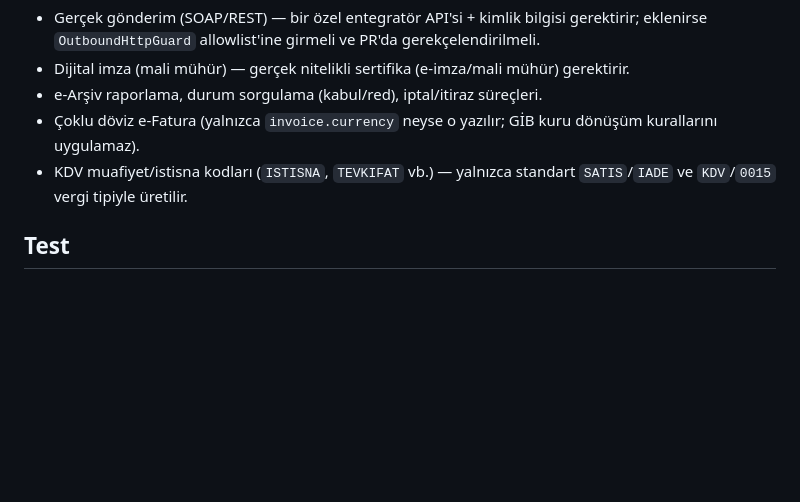
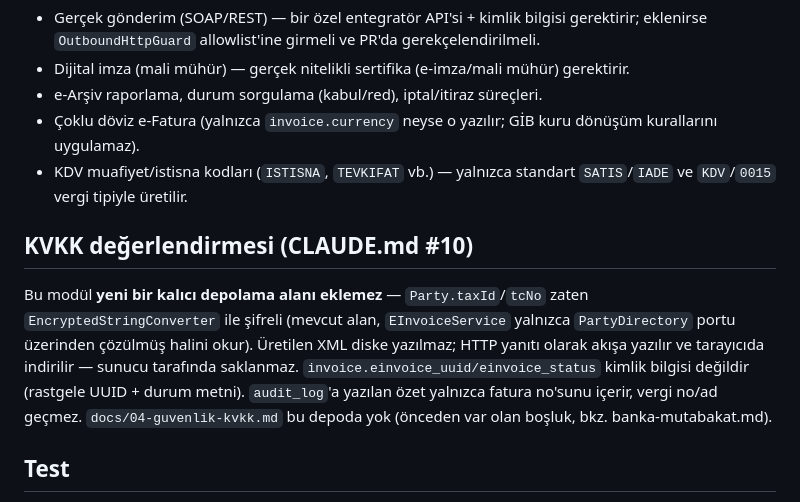
Before and after one commit to erhnypt/beautysalonapp, a Markdown page: docs/modules/e-fatura.md, the part around the change. Rendered like a GitHub page; blank space fills up the shorter version.

```diff
--- a/docs/modules/e-fatura.md
+++ b/docs/modules/e-fatura.md
@@ -51,6 +51,16 @@ XML üretimi ise değer katar (işletme elle yükleme sürecini hızlandırır)
 - KDV muafiyet/istisna kodları (`ISTISNA`, `TEVKIFAT` vb.) — yalnızca standart `SATIS`/`IADE`
   ve `KDV`/`0015` vergi tipiyle üretilir.
 
+## KVKK değerlendirmesi (CLAUDE.md #10)
+
+Bu modül **yeni bir kalıcı depolama alanı eklemez** — `Party.taxId`/`tcNo` zaten
+`EncryptedStringConverter` ile şifreli (mevcut alan, `EInvoiceService` yalnızca
+`PartyDirectory` portu üzerinden çözülmüş halini okur). Üretilen XML diske yazılmaz;
+HTTP yanıtı olarak akışa yazılır ve tarayıcıda indirilir — sunucu tarafında saklanmaz.
+`invoice.einvoice_uuid/einvoice_status` kimlik bilgisi değildir (rastgele UUID + durum
+metni). `audit_log`'a yazılan özet yalnızca fatura no'sunu içerir, vergi no/ad geçmez.
+`docs/04-guvenlik-kvkk.md` bu depoda yok (önceden var olan boşluk, bkz. banka-mutabakat.md).
+
 ## Test
 
 - `UblTrInvoiceBuilderTest` (8) — iyi biçimlilik, başlık/taraf/tutar/satır alanları, TCKN/VKN
```
Also changed, not shown: docs/guvenlik/guvenlik-gozden-gecirme.md (+12 -0 lines), docs/modules/banka-mutabakat.md (+13 -0 lines).
